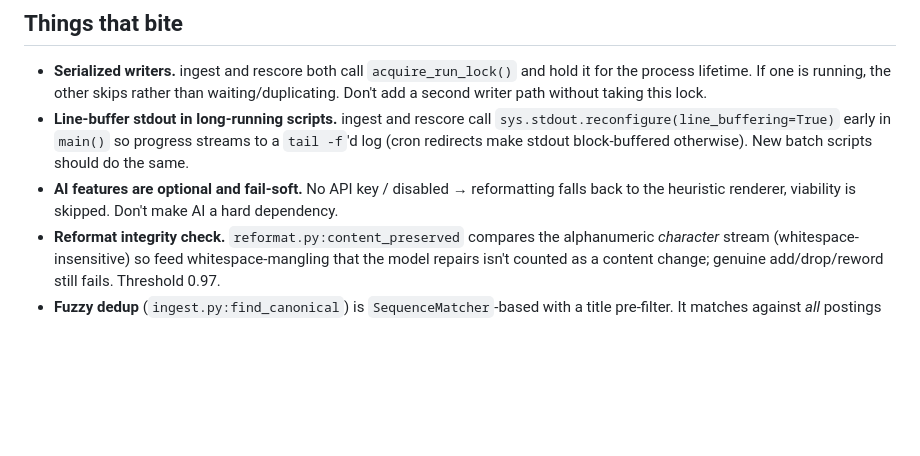
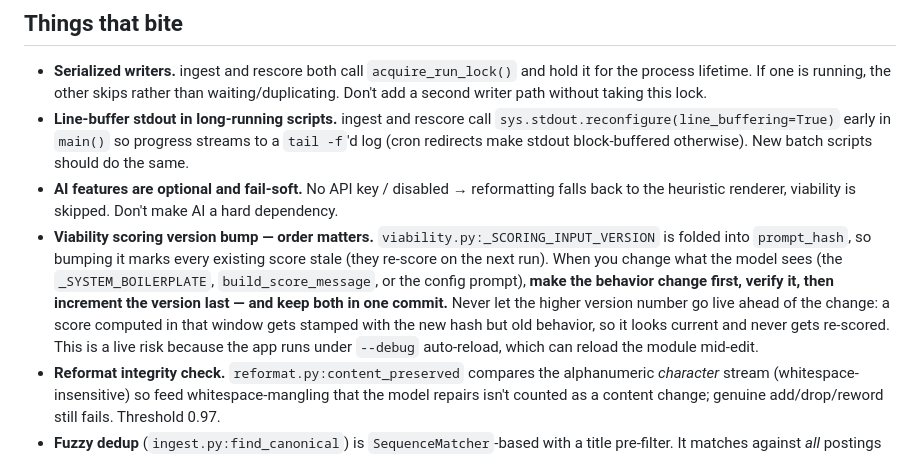
Before and after one commit to dballing/jobsearch, a Markdown page: CLAUDE.md, the part around the change. Drawn GitHub-style; blank space fills up the shorter version.

Commit message:
Document the viability version-bump ordering rule
Bumping _SCORING_INPUT_VERSION ahead of the behavior it describes creates a race:
a score computed while the new version is live but the message/prompt is still
old gets stamped current under the new hash and never re-scores. Record the rule
in Things-that-bite: change behavior first, verify, then bump the version last,
in one commit. Extra-relevant given --debug auto-reload can reload mid-edit.

Co-Authored-By: Claude Opus 4.8 <noreply@anthropic.com>

```diff
--- a/CLAUDE.md
+++ b/CLAUDE.md
@@ -73,6 +73,7 @@ Typical cron line chains ingest then rescore:
 - **Serialized writers.** ingest and rescore both call `acquire_run_lock()` and hold it for the process lifetime. If one is running, the other skips rather than waiting/duplicating. Don't add a second writer path without taking this lock.
 - **Line-buffer stdout in long-running scripts.** ingest and rescore call `sys.stdout.reconfigure(line_buffering=True)` early in `main()` so progress streams to a `tail -f`'d log (cron redirects make stdout block-buffered otherwise). New batch scripts should do the same.
 - **AI features are optional and fail-soft.** No API key / disabled → reformatting falls back to the heuristic renderer, viability is skipped. Don't make AI a hard dependency.
+- **Viability scoring version bump — order matters.** `viability.py:_SCORING_INPUT_VERSION` is folded into `prompt_hash`, so bumping it marks every existing score stale (they re-score on the next run). When you change what the model sees (the `_SYSTEM_BOILERPLATE`, `build_score_message`, or the config prompt), **make the behavior change first, verify it, then increment the version last — and keep both in one commit.** Never let the higher version number go live ahead of the change: a score computed in that window gets stamped with the new hash but old behavior, so it looks current and never gets re-scored. This is a live risk because the app runs under `--debug` auto-reload, which can reload the module mid-edit.
 - **Reformat integrity check.** `reformat.py:content_preserved` compares the alphanumeric *character* stream (whitespace-insensitive) so feed whitespace-mangling that the model repairs isn't counted as a content change; genuine add/drop/reword still fails. Threshold 0.97.
 - **Fuzzy dedup** (`ingest.py:find_canonical`) is `SequenceMatcher`-based with a title pre-filter. It matches against *all* postings (roots and already-linked members), then resolves each hit to its canonical root — so an aggregator repost that rewrites the prose (near-0 overlap with the original ATS posting) still links via an identical sibling already in the group. Returning roots keeps the no-chain invariant; merging two matched roots also re-points the loser's members.
 - **Shared-across-group fields.** Notes, attachments, and salary overrides fan out to every current member of a fuzzy-match group, each keeping its own copy if the group later splits.
```
